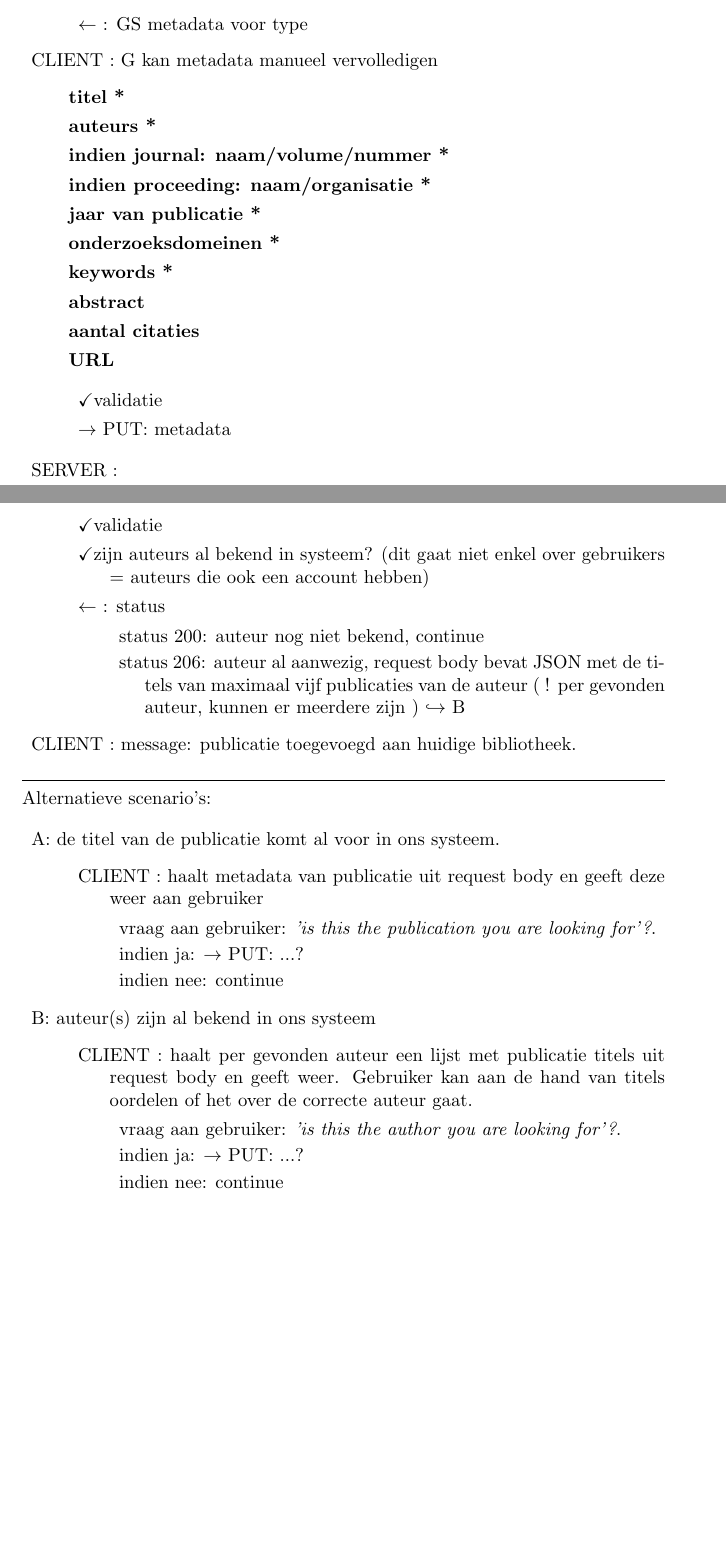
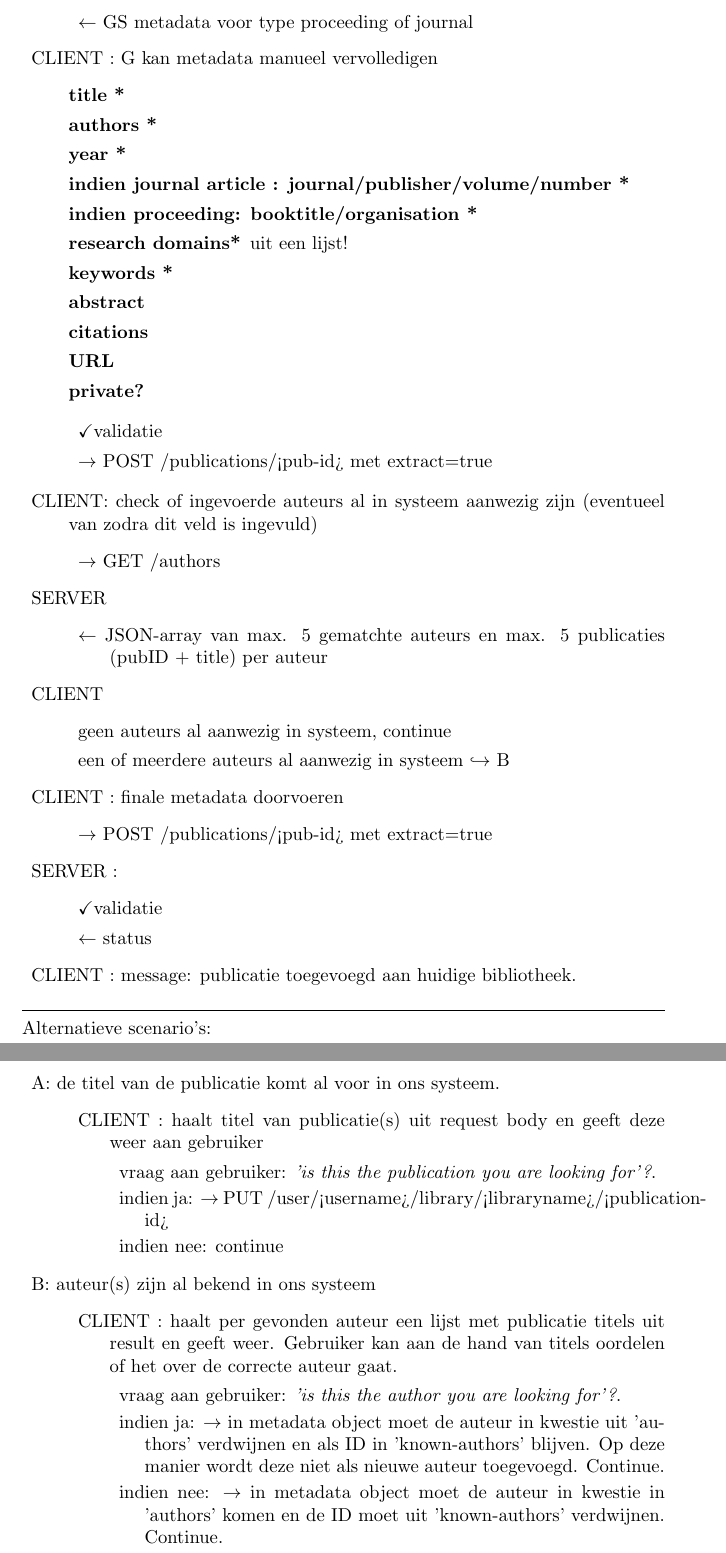
Before and after one commit to SKRIBLDEV/internal-docs, a LaTeX document (FR-P001-details.tex): two parts of pages 1 and 2 of 2 before the commit and two parts of pages 2 and 3 of 3 after it, joined at a grey line, cut so that both start at the same text, the shorter picture padded with empty space. Compiled offline with pdfLaTeX.

Commit message:
Update after completion of server API

```diff
--- a/FR-P001-details.tex
+++ b/FR-P001-details.tex
@@ -43,37 +58,56 @@
 
 \item SERVER :  google scholar (GS) scraping
 	\begin{description}
-	\item $\leftarrow$ :    GS metadata voor type
+	\item $\leftarrow$  GS metadata voor type proceeding of journal
 	\end{description}
 
 \item CLIENT :  G kan metadata manueel vervolledigen
 	\begin{description}
- 	\item[titel * ]  \hfill
-  	\item[auteurs * ] \hfill
-  	\item[indien journal: naam/volume/nummer *] \hfill
-  	\item[indien proceeding: naam/organisatie *] \hfill
-  	\item[jaar van publicatie * ] \hfill
-  	\item[onderzoeksdomeinen *]  \hfill
-  	\item[keywords * ]  \hfill
+ 	\item[title * ]  \hfill
+  	\item[authors * ] \hfill
+	\item[year * ] \hfill
+	\item[indien journal article : journal/publisher/volume/number *] \hfill
+  	\item[indien proceeding: booktitle/organisation *] \hfill
+	\item[research domains*] uit een lijst! \hfill
+	\item[keywords * ]  \hfill
   	\item[abstract] \hfill
-   	\item[aantal citaties] \hfill
+   	\item[citations] \hfill
     	\item[URL] \hfill
+	\item[private?]
   	\end{description}
 
 	\begin{description}
 	\item \checkmark validatie
-	\item $\rightarrow$ PUT:  metadata
+	\item $\rightarrow$ POST /publications/<pub-id> met extract=true
 	\end{description}
+
+\item CLIENT: check of ingevoerde auteurs al in systeem aanwezig zijn  (eventueel van zodra dit veld is ingevuld)
+	\begin{description}
+	\item $\rightarrow$  GET /authors
+	\end{description}
+
+\item SERVER
+	\begin{description}
+	\item $\leftarrow$ JSON-array van max. 5 gematchte auteurs en max. 5 publicaties (pubID + title) per auteur
+	\end{description}
+
+\item CLIENT
+	\begin{description}
+	\item geen auteurs al aanwezig in systeem, continue
+	\item een of meerdere auteurs al aanwezig in systeem $\hookrightarrow$ B
+	\end{description}
+
+
+\item CLIENT : finale metadata doorvoeren
+	\begin{description}
+	\item $\rightarrow$ POST /publications/<pub-id> met extract=true
+	\end{description}
+
 
 \item SERVER :
 	\begin{description}
 	\item \checkmark validatie
-	\item \checkmark zijn auteurs al bekend in systeem? (dit gaat niet enkel over gebruikers = auteurs die ook een account hebben)
-	\item $\leftarrow$ :   status
-			\begin{description}
-			\item status 200: auteur nog niet bekend, continue
-			\item status 206: auteur al aanwezig, request body bevat JSON met de titels van maximaal vijf publicaties van de auteur ( ! per gevonden auteur, kunnen er meerdere zijn )   $\hookrightarrow$ B
-			\end{description}
+	\item $\leftarrow$ status
 	\end{description}
 
 \item CLIENT :  message: publicatie toegevoegd aan huidige bibliotheek.
@@ -91,20 +125,20 @@
 
 \item A: de titel van de publicatie komt al voor in ons systeem.
  	\begin{description}
- 	\item CLIENT : haalt metadata van publicatie uit request body en geeft deze weer aan gebruiker
+ 	\item CLIENT : haalt titel van publicatie(s) uit request body en geeft deze weer aan gebruiker
  		\begin{description}
 		\item vraag aan gebruiker:  \emph{'is this the publication you are looking for'?}.
-		\item indien ja:  $\rightarrow$ PUT:  ...?
+		\item indien ja:  $\rightarrow$ PUT /user/<username>/library/<libraryname>/<publication-id>
 		\item indien nee: continue
 		\end{description}
   	\end{description}
 \item B:  auteur(s) zijn al bekend in ons systeem
  	\begin{description}
- 	\item CLIENT : haalt per gevonden auteur een lijst met publicatie titels uit request body en geeft weer. Gebruiker kan aan de hand van titels oordelen of het over de correcte auteur gaat.
+ 	\item CLIENT : haalt per gevonden auteur een lijst met publicatie titels uit result en geeft weer. Gebruiker kan aan de hand van titels oordelen of het over de correcte auteur gaat.
  		\begin{description}
 		\item vraag aan gebruiker:  \emph{'is this the author you are looking for'?}.
-		\item indien ja:  $\rightarrow$ PUT:  ...?
-		\item indien nee: continue
+		\item indien ja:  $\rightarrow$ in metadata object moet de auteur in kwestie uit 'authors' verdwijnen en als ID in 'known-authors' blijven. Op deze manier wordt deze niet als nieuwe auteur toegevoegd. Continue.
+		\item indien nee: $\rightarrow$ in metadata object moet de auteur in kwestie in 'authors' komen en de ID moet uit 'known-authors' verdwijnen. Continue.
 		\end{description}
   	\end{description}
 
```
Also changed, not shown: FR-P001-details.pdf, FR-P001-details.tex (35 more changed lines).
